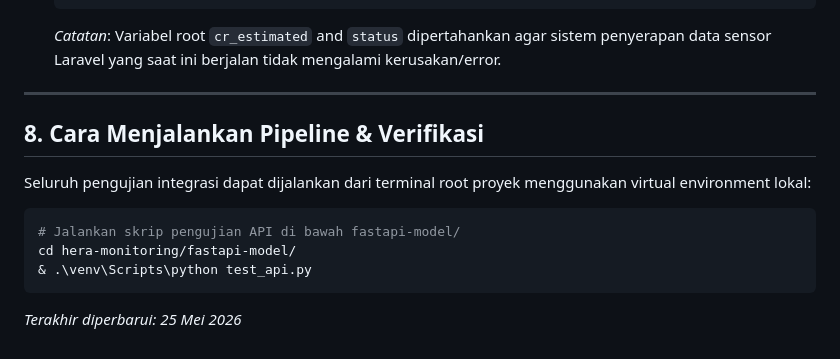
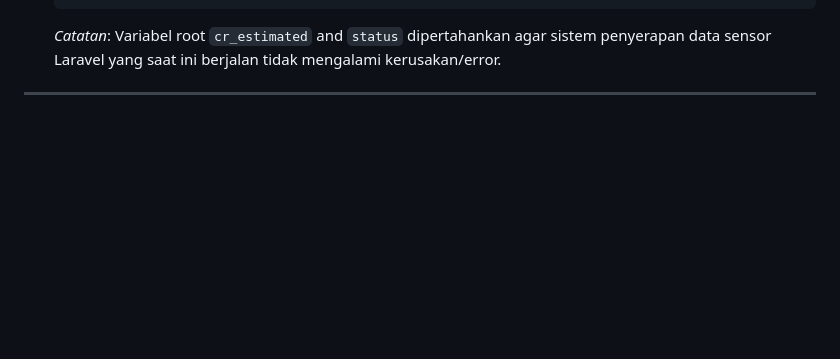
Before and after one commit to RahmatHadinata23758051/Dataset-Cr-HERA2.0, a Markdown page: README.md, the part around the change. GitHub-like rendering; blank space fills up the shorter version.

Commit message:
Remove pipeline execution and verification instructions
Removed section on running pipeline and verification from README.

````diff
--- a/README.md
+++ b/README.md
@@ -300,15 +300,3 @@ API inferensi HERA 2.0 dideploy di dalam folder `hera-monitoring/fastapi-model/`
    *Catatan*: Variabel root `cr_estimated` and `status` dipertahankan agar sistem penyerapan data sensor Laravel yang saat ini berjalan tidak mengalami kerusakan/error.
 
 ---
-
-## 8. Cara Menjalankan Pipeline & Verifikasi
-
-Seluruh pengujian integrasi dapat dijalankan dari terminal root proyek menggunakan virtual environment lokal:
-
-```powershell
-# Jalankan skrip pengujian API di bawah fastapi-model/
-cd hera-monitoring/fastapi-model/
-& .\venv\Scripts\python test_api.py
-```
-
-*Terakhir diperbarui: 25 Mei 2026*
````
